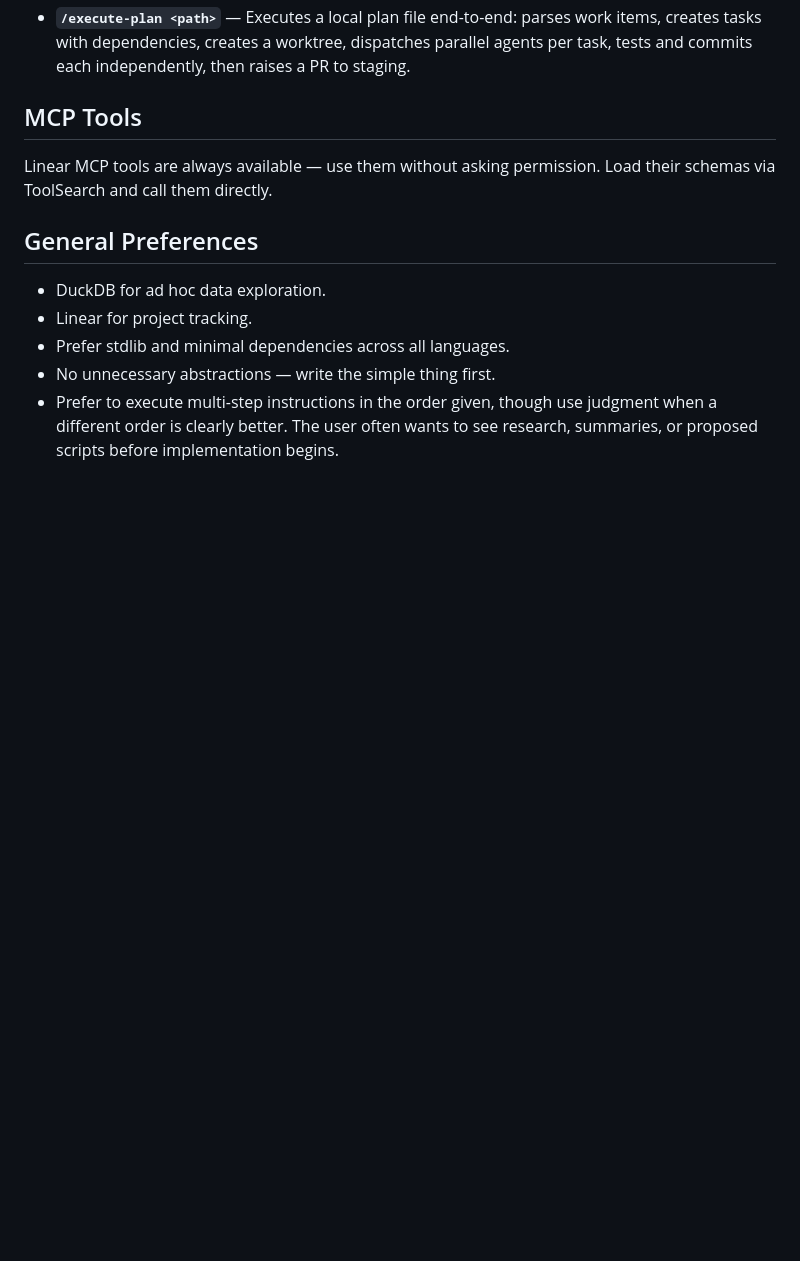
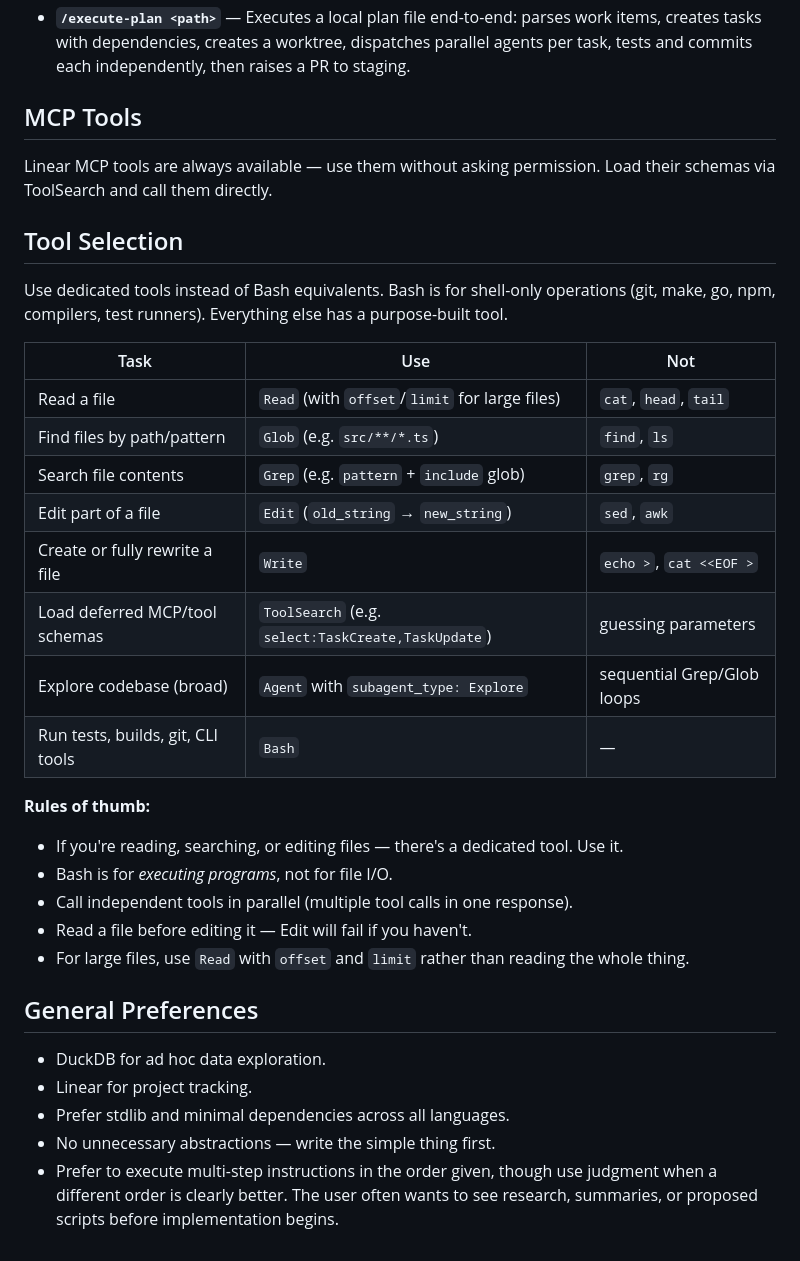
Before and after one commit to ContrastingSounds/dotmyai, a Markdown page: dotclaude/CLAUDE.md, the part around the change. Drawn GitHub-style; blank space fills up the shorter version.

Commit message:
add tool selection guide to dotclaude CLAUDE.md
Provides upstream guidance for choosing dedicated tools (Read,
Glob, Grep, Edit, Write, ToolSearch) over Bash equivalents,
complementing the enforce-builtin-tools.sh hook that catches
mistakes after they happen.

Co-Authored-By: Claude Opus 4.6 <noreply@anthropic.com>

```diff
--- a/dotclaude/CLAUDE.md
+++ b/dotclaude/CLAUDE.md
@@ -135,6 +135,28 @@ Use worktrees as the default isolation for development work:
 
 Linear MCP tools are always available — use them without asking permission. Load their schemas via ToolSearch and call them directly.
 
+## Tool Selection
+
+Use dedicated tools instead of Bash equivalents. Bash is for shell-only operations (git, make, go, npm, compilers, test runners). Everything else has a purpose-built tool.
+
+| Task | Use | Not |
+|---|---|---|
+| Read a file | `Read` (with `offset`/`limit` for large files) | `cat`, `head`, `tail` |
+| Find files by path/pattern | `Glob` (e.g. `src/**/*.ts`) | `find`, `ls` |
+| Search file contents | `Grep` (e.g. `pattern` + `include` glob) | `grep`, `rg` |
+| Edit part of a file | `Edit` (`old_string` → `new_string`) | `sed`, `awk` |
+| Create or fully rewrite a file | `Write` | `echo >`, `cat <<EOF >` |
+| Load deferred MCP/tool schemas | `ToolSearch` (e.g. `select:TaskCreate,TaskUpdate`) | guessing parameters |
+| Explore codebase (broad) | `Agent` with `subagent_type: Explore` | sequential Grep/Glob loops |
+| Run tests, builds, git, CLI tools | `Bash` | — |
+
+**Rules of thumb:**
+- If you're reading, searching, or editing files — there's a dedicated tool. Use it.
+- Bash is for *executing programs*, not for file I/O.
+- Call independent tools in parallel (multiple tool calls in one response).
+- Read a file before editing it — Edit will fail if you haven't.
+- For large files, use `Read` with `offset` and `limit` rather than reading the whole thing.
+
 ## General Preferences
 
 - DuckDB for ad hoc data exploration.
```
